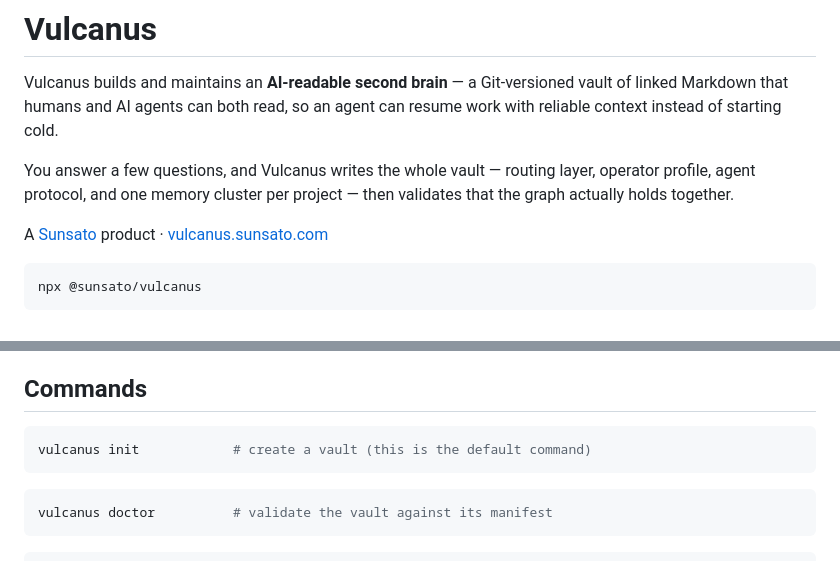
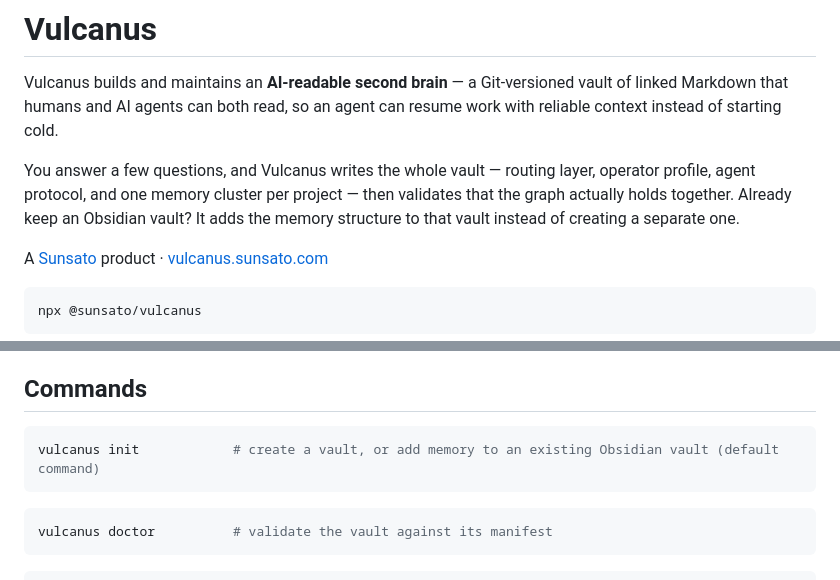
Before and after one commit to sunsatosolutions/Vulcanus, a Markdown page: README.md, 2 parts joined by grey strips. Rendered like a GitHub page.

Commit message:
Document init on an existing Obsidian vault in the README
The intro and the init command line now note that init can add the memory
structure to an Obsidian vault the operator already keeps, matching the 0.3.0
behavior.

Co-Authored-By: Claude Opus 4.8 <noreply@anthropic.com>

````diff
--- a/README.md
+++ b/README.md
@@ -2,7 +2,7 @@
 
 Vulcanus builds and maintains an **AI-readable second brain** — a Git-versioned vault of linked Markdown that humans and AI agents can both read, so an agent can resume work with reliable context instead of starting cold.
 
-You answer a few questions, and Vulcanus writes the whole vault — routing layer, operator profile, agent protocol, and one memory cluster per project — then validates that the graph actually holds together.
+You answer a few questions, and Vulcanus writes the whole vault — routing layer, operator profile, agent protocol, and one memory cluster per project — then validates that the graph actually holds together. Already keep an Obsidian vault? It adds the memory structure to that vault instead of creating a separate one.
 
 A [Sunsato](https://sunsato.com) product · [vulcanus.sunsato.com](https://vulcanus.sunsato.com)
 
@@ -59,7 +59,7 @@ Names the source itself grouped conversations under — a Claude project, a repo
 ## Commands
 
 ```bash
-vulcanus init            # create a vault (this is the default command)
+vulcanus init            # create a vault, or add memory to an existing Obsidian vault (default command)
 ```
 
 ```bash
````
